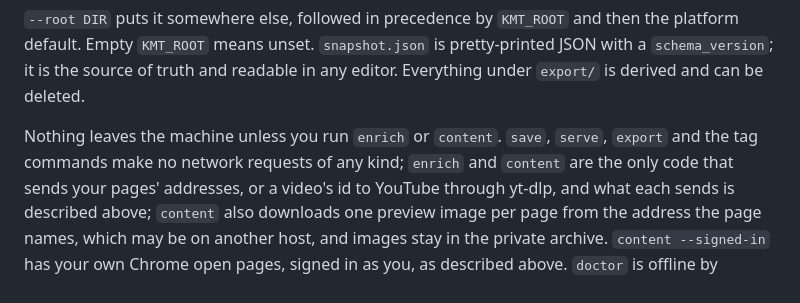
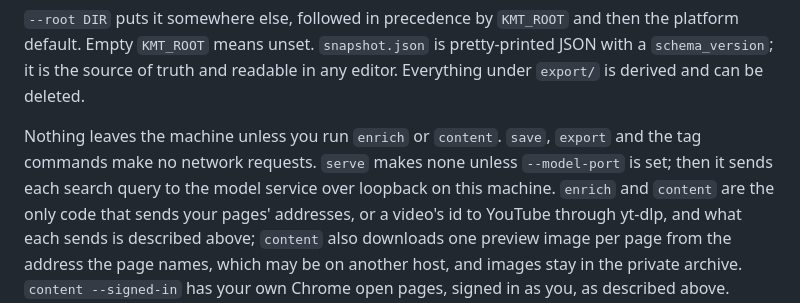
Before and after one commit to littleorgans/knowmoretabs, a Markdown page: README.md, the part around the change. Rendered like a GitHub page.

Commit message:
docs(privacy): describe serve requests to the local model

```diff
--- a/README.md
+++ b/README.md
@@ -532,7 +532,9 @@ with a `schema_version`; it is the source of truth and readable in any
 editor. Everything under `export/` is derived and can be deleted.
 
 Nothing leaves the machine unless you run `enrich` or `content`. `save`,
-`serve`, `export` and the tag commands make no network requests of any kind;
+`export` and the tag commands make no network requests. `serve` makes none
+unless `--model-port` is set; then it sends each search query to the model
+service over loopback on this machine.
 `enrich` and `content` are the only code that sends your pages' addresses,
 or a video's id to YouTube through yt-dlp, and what each sends is described
 above; `content` also downloads one preview image per page from the address
```
